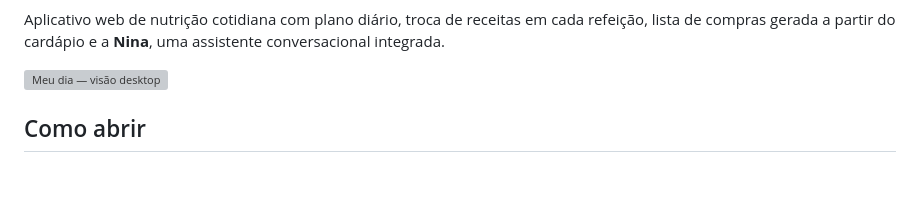
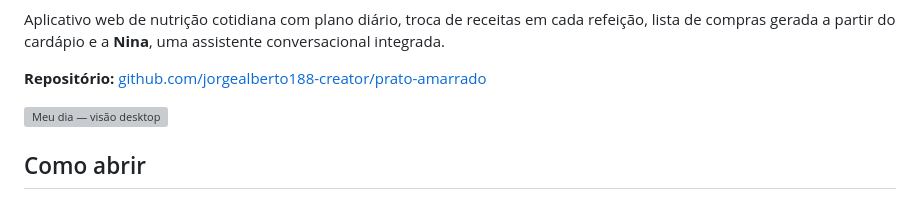
Before and after one commit to jorgealberto188-creator/prato-amarrado, a Markdown page: README.md, the part around one of its changes. Rendered like a GitHub page; blank space fills up the shorter version; grey boxes are pictures that could not be loaded.

Commit message:
docs: adiciona link e status do repositório

```diff
--- a/README.md
+++ b/README.md
@@ -3,4 +5,6 @@
 Aplicativo web de nutrição cotidiana com plano diário, troca de receitas em cada refeição, lista de compras gerada a partir do cardápio e a **Nina**, uma assistente conversacional integrada.
+
+**Repositório:** [github.com/jorgealberto188-creator/prato-amarrado](https://github.com/jorgealberto188-creator/prato-amarrado)
 
 ![Meu dia — visão desktop](screenshots/dashboard.png)
 
```
Also changed, not shown: other parts of README.md (+2 -0 lines).
